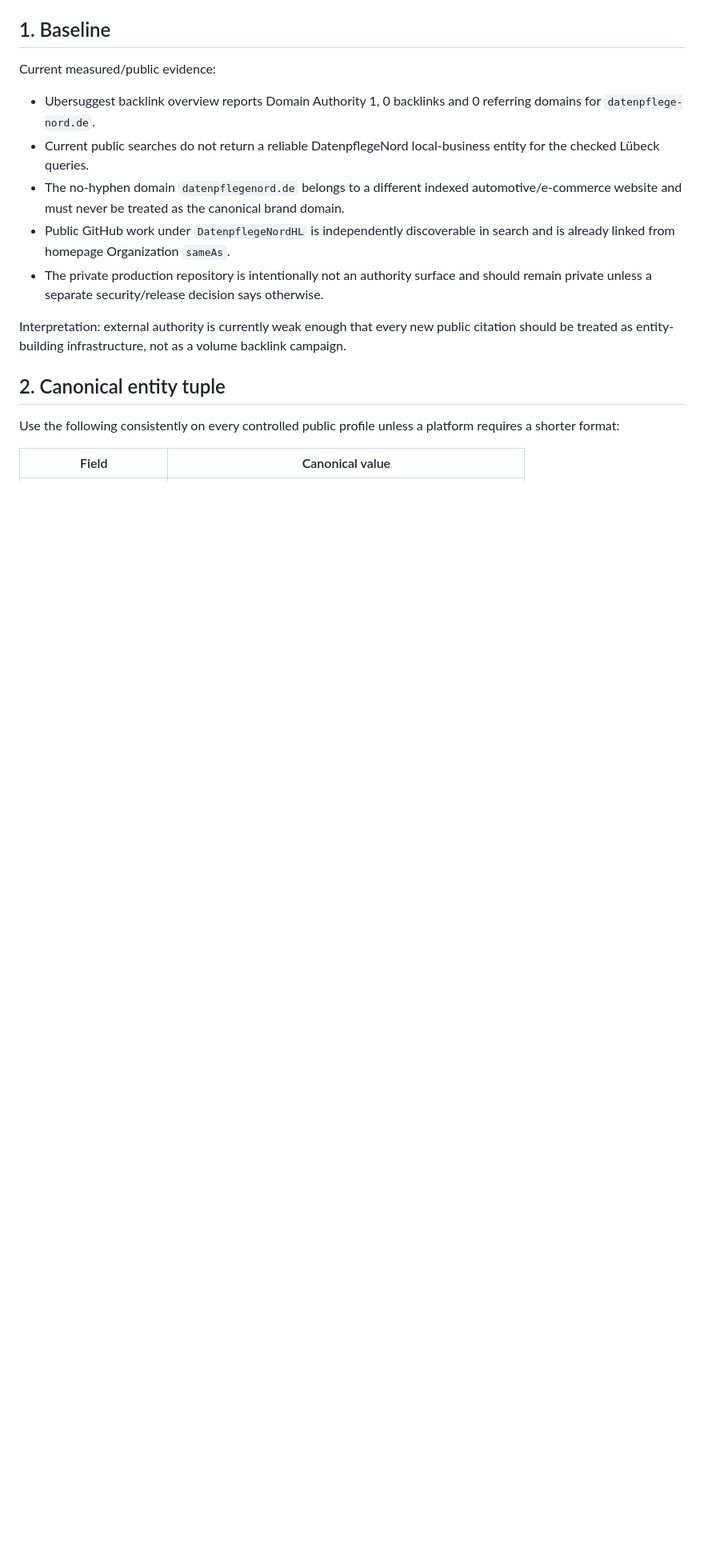
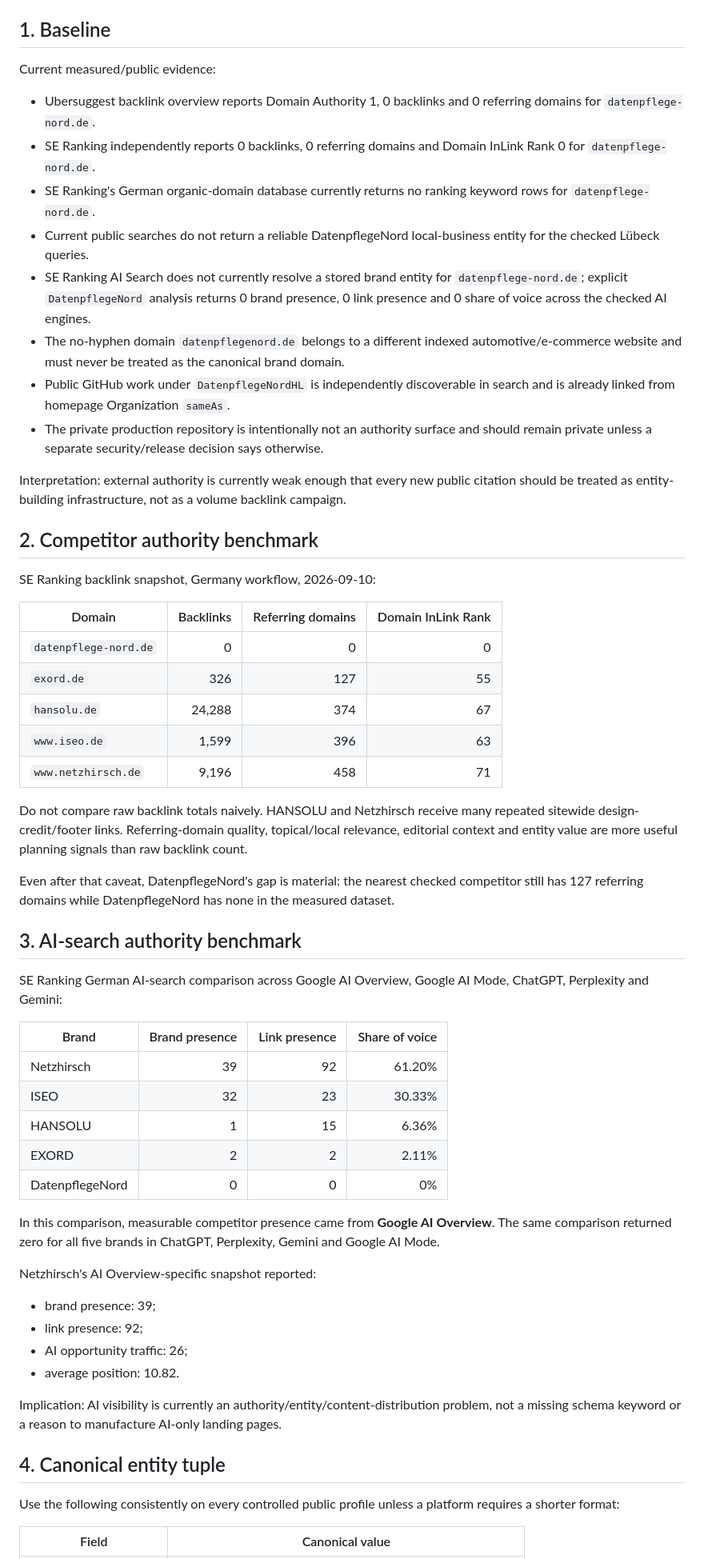
Before and after one commit to DatenpflegeNordHL/datenpflege-nord-production, a Markdown page: AUTHORITY-ENTITY-MAP.md, the part around one of its changes. Shown at 80% size. Drawn GitHub-style; blank space fills up the shorter version.

Commit message:
evidence: quantify authority and AI-search gap

```diff
--- a/AUTHORITY-ENTITY-MAP.md
+++ b/AUTHORITY-ENTITY-MAP.md
@@ -9,14 +9,56 @@ Canonical domain: `https://datenpflege-nord.de/`
 Current measured/public evidence:
 
 - Ubersuggest backlink overview reports Domain Authority 1, 0 backlinks and 0 referring domains for `datenpflege-nord.de`.
+- SE Ranking independently reports 0 backlinks, 0 referring domains and Domain InLink Rank 0 for `datenpflege-nord.de`.
+- SE Ranking's German organic-domain database currently returns no ranking keyword rows for `datenpflege-nord.de`.
 - Current public searches do not return a reliable DatenpflegeNord local-business entity for the checked Lübeck queries.
+- SE Ranking AI Search does not currently resolve a stored brand entity for `datenpflege-nord.de`; explicit `DatenpflegeNord` analysis returns 0 brand presence, 0 link presence and 0 share of voice across the checked AI engines.
 - The no-hyphen domain `datenpflegenord.de` belongs to a different indexed automotive/e-commerce website and must never be treated as the canonical brand domain.
 - Public GitHub work under `DatenpflegeNordHL` is independently discoverable in search and is already linked from homepage Organization `sameAs`.
 - The private production repository is intentionally not an authority surface and should remain private unless a separate security/release decision says otherwise.
 
 Interpretation: external authority is currently weak enough that every new public citation should be treated as entity-building infrastructure, not as a volume backlink campaign.
 
-## 2. Canonical entity tuple
+## 2. Competitor authority benchmark
+
+SE Ranking backlink snapshot, Germany workflow, 2026-09-10:
+
+| Domain | Backlinks | Referring domains | Domain InLink Rank |
+|---|---:|---:|---:|
+| `datenpflege-nord.de` | 0 | 0 | 0 |
+| `exord.de` | 326 | 127 | 55 |
+| `hansolu.de` | 24,288 | 374 | 67 |
+| `www.iseo.de` | 1,599 | 396 | 63 |
+| `www.netzhirsch.de` | 9,196 | 458 | 71 |
+
+Do not compare raw backlink totals naively. HANSOLU and Netzhirsch receive many repeated sitewide design-credit/footer links. Referring-domain quality, topical/local relevance, editorial context and entity value are more useful planning signals than raw backlink count.
+
+Even after that caveat, DatenpflegeNord's gap is material: the nearest checked competitor still has 127 referring domains while DatenpflegeNord has none in the measured dataset.
+
+## 3. AI-search authority benchmark
+
+SE Ranking German AI-search comparison across Google AI Overview, Google AI Mode, ChatGPT, Perplexity and Gemini:
+
+| Brand | Brand presence | Link presence | Share of voice |
+|---|---:|---:|---:|
+| Netzhirsch | 39 | 92 | 61.20% |
+| ISEO | 32 | 23 | 30.33% |
+| HANSOLU | 1 | 15 | 6.36% |
+| EXORD | 2 | 2 | 2.11% |
+| DatenpflegeNord | 0 | 0 | 0% |
+
+In this comparison, measurable competitor presence came from **Google AI Overview**. The same comparison returned zero for all five brands in ChatGPT, Perplexity, Gemini and Google AI Mode.
+
+Netzhirsch's AI Overview-specific snapshot reported:
+
+- brand presence: 39;
+- link presence: 92;
+- AI opportunity traffic: 26;
+- average position: 10.82.
+
+Implication: AI visibility is currently an authority/entity/content-distribution problem, not a missing schema keyword or a reason to manufacture AI-only landing pages.
+
+## 4. Canonical entity tuple
 
 Use the following consistently on every controlled public profile unless a platform requires a shorter format:
 
```
Also changed, not shown: other parts of AUTHORITY-ENTITY-MAP.md (+20 -7 lines).
